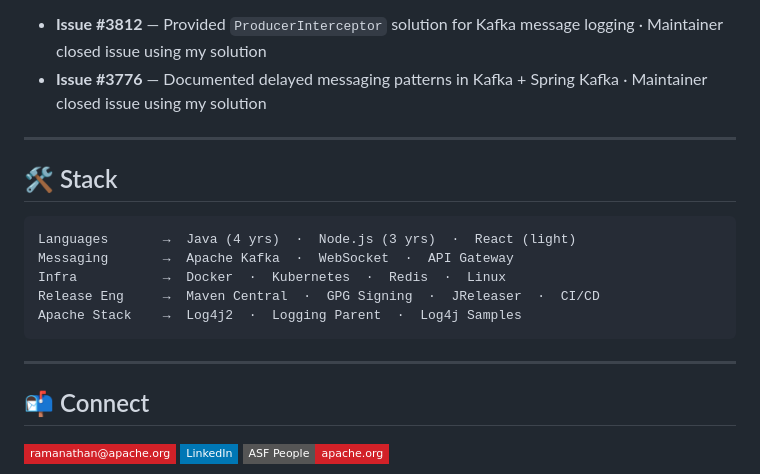
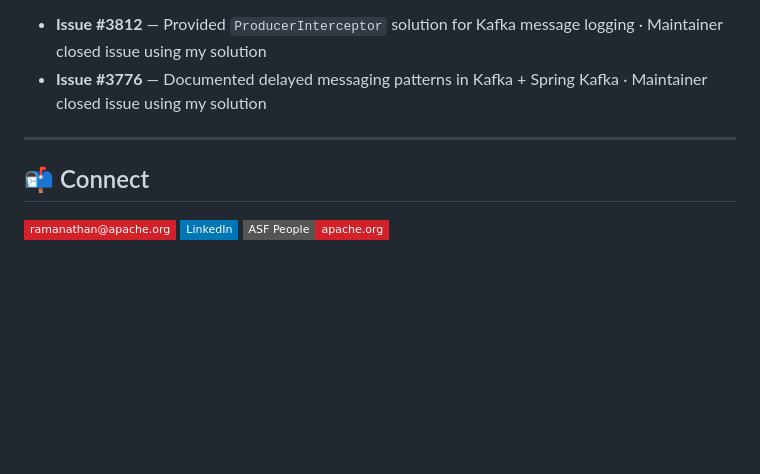
Before and after one commit to ramanathan1504/ramanathan1504, a Markdown page: README.md, the part around the change. Rendered like a GitHub page; badges without logos; blank space fills up the shorter version.

````diff
--- a/README.md
+++ b/README.md
@@ -88,18 +88,6 @@ Designed and implemented `WebSocketConnectionContext` — a Lambda-safe session-
 
 -----
 
-## 🛠 Stack
-
-```
-Languages       →  Java (4 yrs)  ·  Node.js (3 yrs)  ·  React (light)
-Messaging       →  Apache Kafka  ·  WebSocket  ·  API Gateway
-Infra           →  Docker  ·  Kubernetes  ·  Redis  ·  Linux
-Release Eng     →  Maven Central  ·  GPG Signing  ·  JReleaser  ·  CI/CD
-Apache Stack    →  Log4j2  ·  Logging Parent  ·  Log4j Samples
-```
-
------
-
 ## 📬 Connect
 
 [![Email](https://img.shields.io/badge/ramanathan@apache.org-D22128?style=flat-square&logo=apache&logoColor=white)](mailto:ramanathan@apache.org)
````
